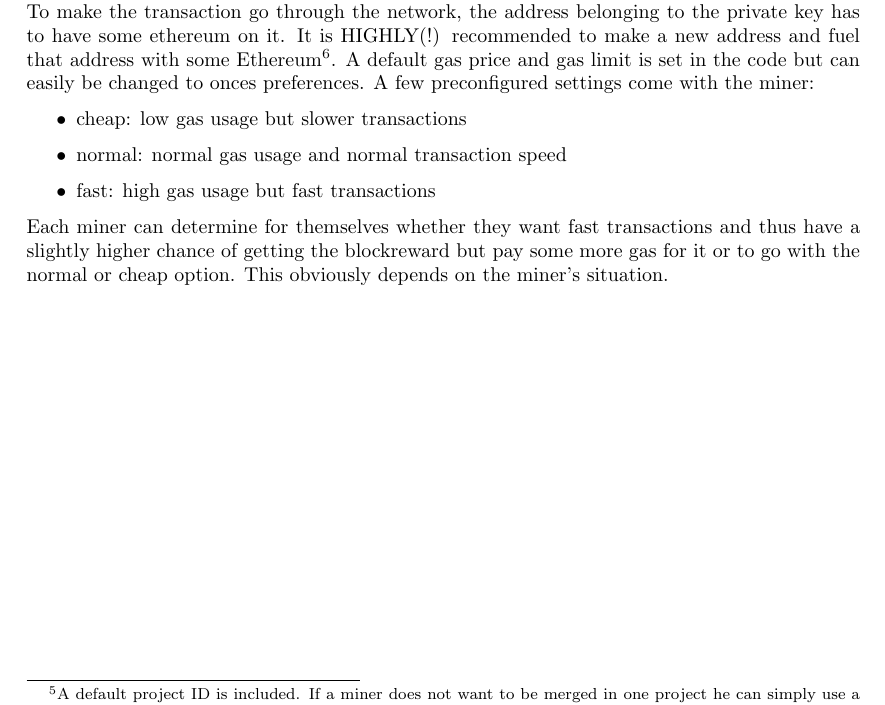
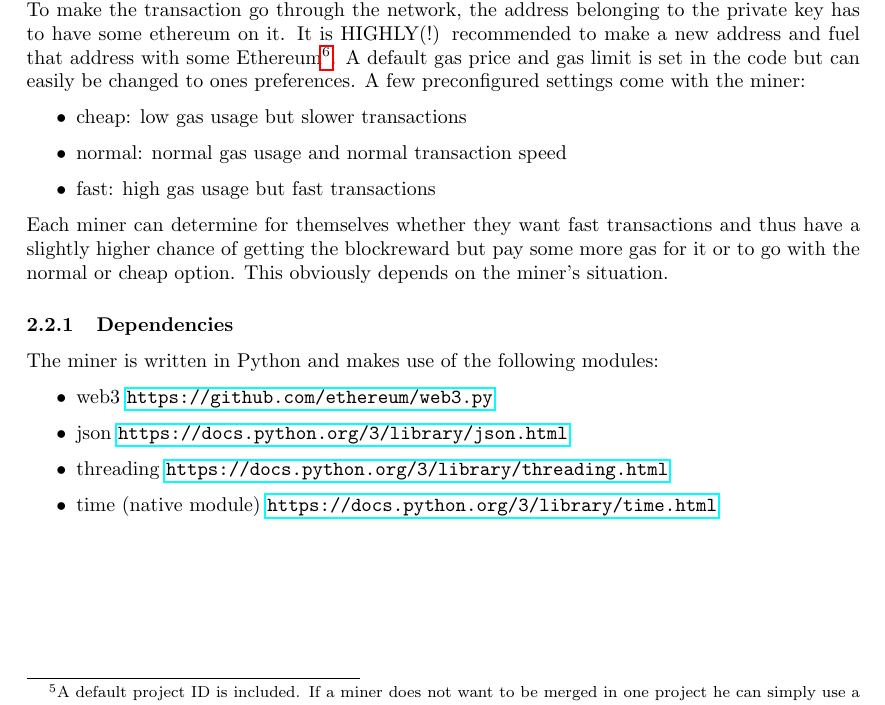
Before and after one commit to 2n7/LUPX-Miner-Documentation, a LaTeX document (main.tex): part of page 2 of 2, cut so that both start at the same text. Compiled offline with pdfLaTeX.

Commit message:
Updates from ShareLaTeX

```diff
--- a/main.tex
+++ b/main.tex
@@ -9,6 +9,7 @@
 \usepackage{enumerate}
 \usepackage{amsmath}
 \usepackage{verbatim}
+\usepackage{hyperref}
 
 \title{LUPX Miner Documentation}
 \author{Hilobrain}
@@ -40,7 +41,7 @@ The conract and miner both use the native KECCAK256/SHA3 to produce hashes.\\
 When starting the miner, the miner makes calls to the contract to get the required information to start hashing. Since it could happen that someone else finds a valid block before your miner does and thus invalidates your solution and thus makes your miner waste time, the miner checks on a regular interval whether the puzzle has updated or not. The duration of this interval can easily be modified by the miner to make calls faster to not lose hashing time or make it slower when the miner has a low bandwidth network. Since everyones mining setup is different, the miner has to find an optimum for themselves. The default interval time is 10 seconds.\\
 When a miner finds a valid solution, it builds a transactions locally and signs it with his private key. Once succesfully signed, it publishes the raw transaction to the network using the Infura WEB3 provider\footnote{A default project ID is included. If a miner does not want to be merged in one project he can simply use a different ID. Other WEB3 providers work as well.}. \\
 To make the transaction go through the network, the address belonging to the private key has to have some ethereum on it. It is HIGHLY(!) recommended to make a new address and fuel that address with some Ethereum\footnote{At current gas fees, 0.05 ether will provide you with approximately 300 potential blockreward claims.}.
-A default gas price and gas limit is set in the code but can easily be changed to onces preferences. A few preconfigured settings come with the miner:
+A default gas price and gas limit is set in the code but can easily be changed to ones preferences. A few preconfigured settings come with the miner:
 \begin{itemize}
 \item cheap: low gas usage but slower transactions
 \item normal: normal gas usage and normal transaction speed
@@ -48,4 +49,12 @@ A default gas price and gas limit is set in the code but can easily be changed t
 \end{itemize}
 Each miner can determine for themselves whether they want fast transactions and thus have a slightly higher chance of getting the blockreward but pay some more gas for it or to go with the normal or cheap option. This obviously depends on the miner's situation.
 
+\subsubsection{Dependencies}
+The miner is written in Python and makes use of the following modules:
+\begin{itemize}
+    \item web3 \url{https://github.com/ethereum/web3.py}
+    \item json \url{https://docs.python.org/3/library/json.html}
+    \item threading \url{https://docs.python.org/3/library/threading.html}
+    \item time (native module) \url{https://docs.python.org/3/library/time.html}
+\end{itemize}
 \end{document}
```
